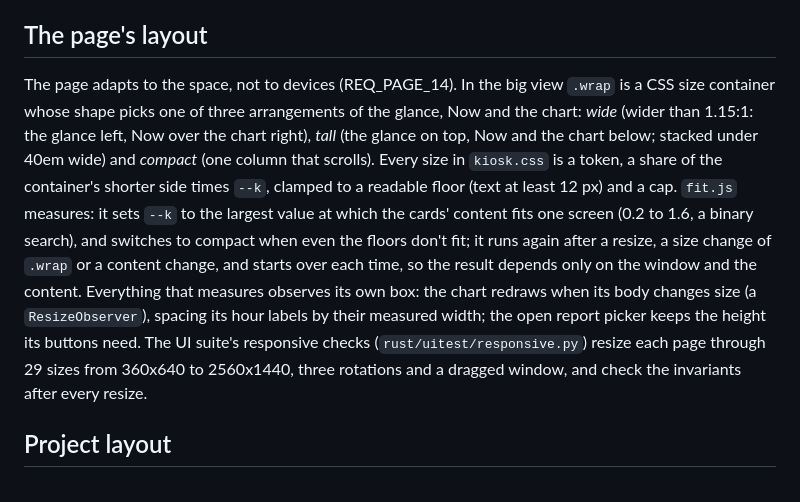
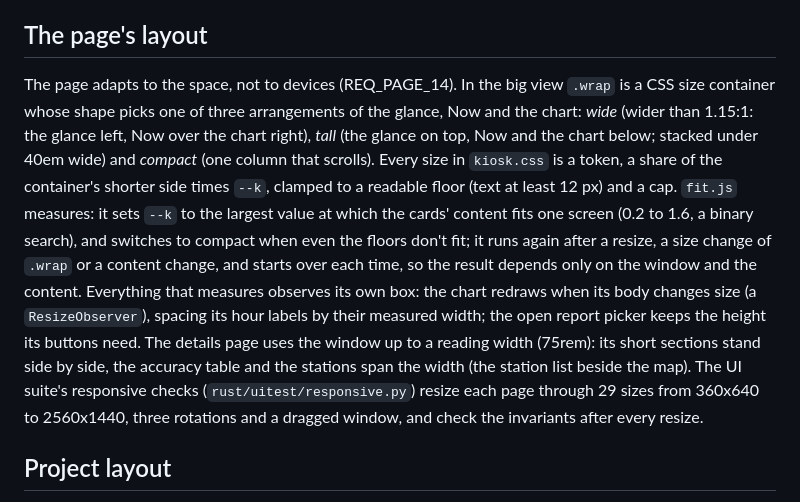
Before and after one commit to divemorb/weather-app, a Markdown page: docs/ARCHITECTURE.md, the part around the change. GitHub-like rendering.

```diff
--- a/docs/ARCHITECTURE.md
+++ b/docs/ARCHITECTURE.md
@@ -123,7 +123,7 @@ The backend is `reports.rs` (closed-set validation: eight kinds, three intensiti
 
 ## The page's layout
 
-The page adapts to the space, not to devices (REQ_PAGE_14). In the big view `.wrap` is a CSS size container whose shape picks one of three arrangements of the glance, Now and the chart: *wide* (wider than 1.15:1: the glance left, Now over the chart right), *tall* (the glance on top, Now and the chart below; stacked under 40em wide) and *compact* (one column that scrolls). Every size in `kiosk.css` is a token, a share of the container's shorter side times `--k`, clamped to a readable floor (text at least 12 px) and a cap. `fit.js` measures: it sets `--k` to the largest value at which the cards' content fits one screen (0.2 to 1.6, a binary search), and switches to compact when even the floors don't fit; it runs again after a resize, a size change of `.wrap` or a content change, and starts over each time, so the result depends only on the window and the content. Everything that measures observes its own box: the chart redraws when its body changes size (a `ResizeObserver`), spacing its hour labels by their measured width; the open report picker keeps the height its buttons need. The UI suite's responsive checks (`rust/uitest/responsive.py`) resize each page through 29 sizes from 360x640 to 2560x1440, three rotations and a dragged window, and check the invariants after every resize.
+The page adapts to the space, not to devices (REQ_PAGE_14). In the big view `.wrap` is a CSS size container whose shape picks one of three arrangements of the glance, Now and the chart: *wide* (wider than 1.15:1: the glance left, Now over the chart right), *tall* (the glance on top, Now and the chart below; stacked under 40em wide) and *compact* (one column that scrolls). Every size in `kiosk.css` is a token, a share of the container's shorter side times `--k`, clamped to a readable floor (text at least 12 px) and a cap. `fit.js` measures: it sets `--k` to the largest value at which the cards' content fits one screen (0.2 to 1.6, a binary search), and switches to compact when even the floors don't fit; it runs again after a resize, a size change of `.wrap` or a content change, and starts over each time, so the result depends only on the window and the content. Everything that measures observes its own box: the chart redraws when its body changes size (a `ResizeObserver`), spacing its hour labels by their measured width; the open report picker keeps the height its buttons need. The details page uses the window up to a reading width (75rem): its short sections stand side by side, the accuracy table and the stations span the width (the station list beside the map). The UI suite's responsive checks (`rust/uitest/responsive.py`) resize each page through 29 sizes from 360x640 to 2560x1440, three rotations and a dragged window, and check the invariants after every resize.
 
 ## Project layout
 
```
Also changed, not shown: docs/REQUIREMENTS.md (+4 -4 lines).
